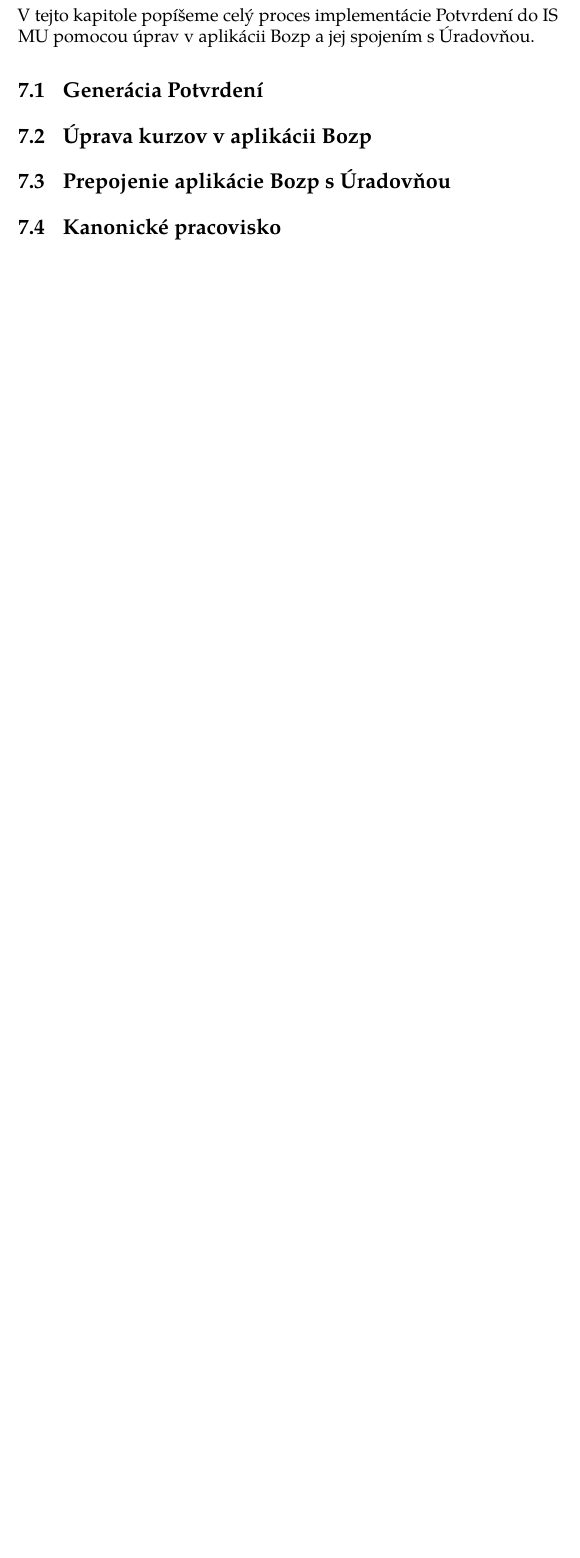
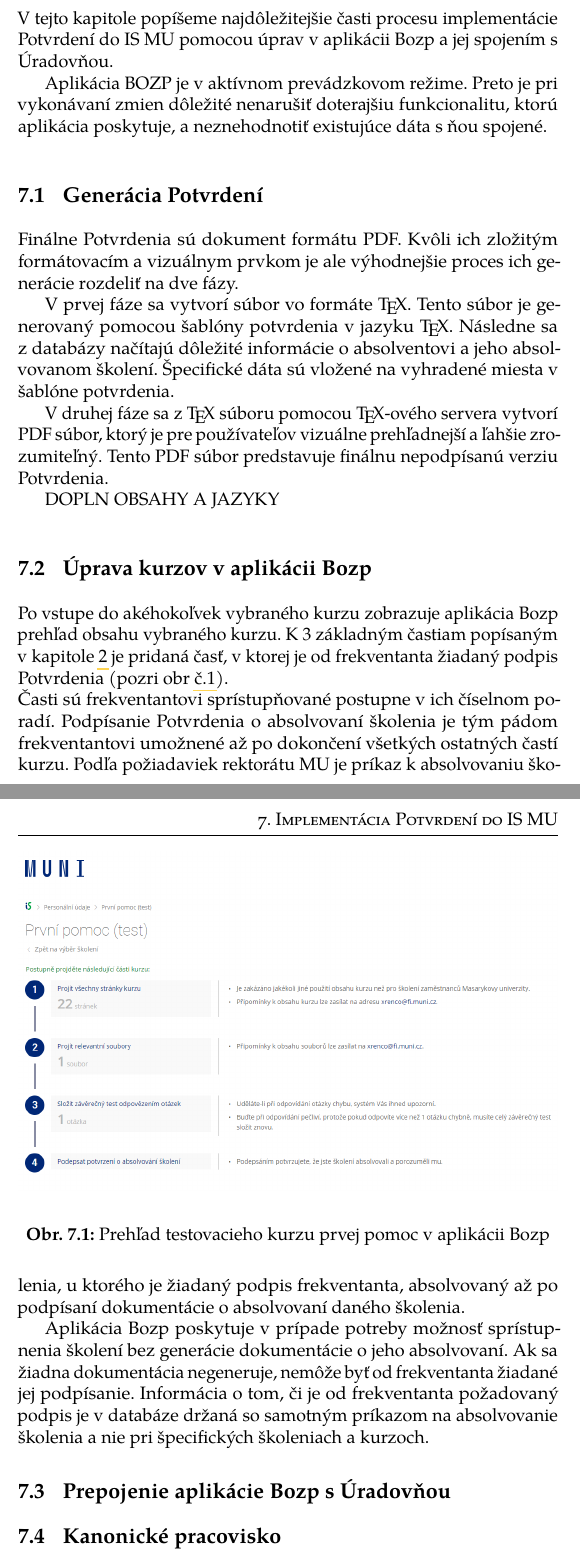
Before and after one commit to Aaroy404/Bachelor-thesis, a LaTeX thesis (fi-pdflatex.tex): part of page 29 of 31 before the commit and two parts of pages 28 and 29 of 32 after it, the two joined at a grey line, cut so that both start at the same text, the shorter picture padded with empty space. Compiled offline with pdfLaTeX.

Commit message:
niečo, už implem

```diff
--- a/fi-pdflatex.tex
+++ b/fi-pdflatex.tex
@@ -28,7 +28,7 @@
                %% with `colorbold` to use blue for bold text.
   lof,         %% The `lof` option prints the List of Figures. Replace
                %% with `nolof` to hide the List of Figures.
-  lot,         %% The `lot` option prints the List of Tables. Replace
+  nolot,         %% The `lot` option prints the List of Tables. Replace
                %% with `nolot` to hide the List of Tables.
 ]{fithesis4}
 %% The following section sets up the locales used in the thesis.
@@ -367,10 +381,41 @@ Záznamy museli byť odovzdávané na všetky kmeňové pracoviská zamestnanca
 Je ale nevyhnutné, aby boli spisy v Úradovni stále pod kontrolou správcov dokumentácie. Preto je dôležité pre každé pracovisko, ktoré bude takéto spisy udržiavať, vybrať osobu zodpovednú za túto dokumentáciu a prideliť jej práva na požadované administratívne úkony.
 
 \chapter{Implementácia Potvrdení do IS MU}
-V tejto kapitole popíšeme celý proces implementácie Potvrdení do IS MU pomocou úprav v aplikácii Bozp a jej spojením s Úradovňou.
+V tejto kapitole popíšeme najdôležitejšie časti procesu implementácie Potvrdení do IS MU pomocou úprav v aplikácii Bozp a jej spojením s Úradovňou.
+
+Aplikácia BOZP je v aktívnom prevádzkovom režime. Preto je pri vykonávaní zmien dôležité nenarušiť doterajšiu funkcionalitu, ktorú aplikácia poskytuje, a neznehodnotiť existujúce dáta s ňou spojené.
 
 \section{Generácia Potvrdení}
+Finálne Potvrdenia sú dokument formátu PDF. Kvôli ich zložitým formátovacím a vizuálnym prvkom je ale výhodnejšie proces ich generácie rozdeliť na dve fázy.
+
+V prvej fáze sa vytvorí súbor vo formáte \TeX. Tento súbor je generovaný pomocou šablóny potvrdenia v jazyku \TeX. Následne sa z databázy načítajú dôležité informácie o absolventovi a jeho absolvovanom školení. Špecifické dáta sú vložené na vyhradené miesta v šablóne potvrdenia.
+
+V druhej fáze sa z \TeX{} súboru pomocou \TeX-ového servera vytvorí PDF súbor, ktorý je pre používateľov vizuálne prehľadnejší a ľahšie zrozumiteľný. Tento PDF súbor predstavuje finálnu nepodpísanú verziu Potvrdenia.
+
+DOPLN OBSAHY A JAZYKY
 
 \section{Úprava kurzov v aplikácii Bozp}
+Po vstupe do akéhokoľvek vybraného kurzu zobrazuje aplikácia Bozp prehľad obsahu vybraného kurzu. K 3 základným častiam popísaným v kapitole~\hyperref[kap-2]{2} je pridaná časť, v ktorej je od frekventanta žiadaný podpis Potvrdenia (pozri obr~\hyperref[obr1]{č.1}).
+
+\begin{figure}
+  \begin{center}
+    \includegraphics[width=\textwidth]{prehledtestovnehokurzu.png}
+  \end{center}
+  \caption{Prehľad testovacieho kurzu prvej pomoc v aplikácii Bozp}
+  \label{obr1}
+\end{figure}
+
+\noindent
+Časti sú frekventantovi sprístupňované postupne v ich číselnom poradí.
+Podpísanie Potvrdenia o absolvovaní školenia je tým pádom frekventantovi umožnené až po dokončení všetkých ostatných častí kurzu. Podľa požiadaviek rektorátu MU je príkaz k absolvovaniu školenia, u ktorého je žiadaný podpis frekventanta, absolvovaný až po podpísaní dokumentácie o absolvovaní daného školenia.
+
+Aplikácia Bozp poskytuje v prípade potreby možnosť sprístupnenia školení bez generácie dokumentácie o jeho absolvovaní. Ak sa žiadna dokumentácia negeneruje, nemôže byť od frekventanta žiadané jej podpísanie. Informácia o tom, či je od frekventanta požadovaný podpis je v databáze držaná so samotným príkazom na absolvovanie školenia a nie pri špecifických školeniach a kurzoch.
+
+
+
+
+
+
+
 \section{Prepojenie aplikácie Bozp s Úradovňou}
 \section{Kanonické pracovisko}
@@ -378,4 +422,5 @@ V tejto kapitole popíšeme celý proces implementácie Potvrdení do IS MU pomo
 
+\chapter{Vyhodnotenie nasadenia Potvrdení}
 
 \printbibliography[heading=bibintoc] %% Print the bibliography.
 
```
Also changed, not shown: prehledkurzu.png (added), prehledtestovnehokurzu.png (added), fi-pdflatex.tex (29 more changed lines).
